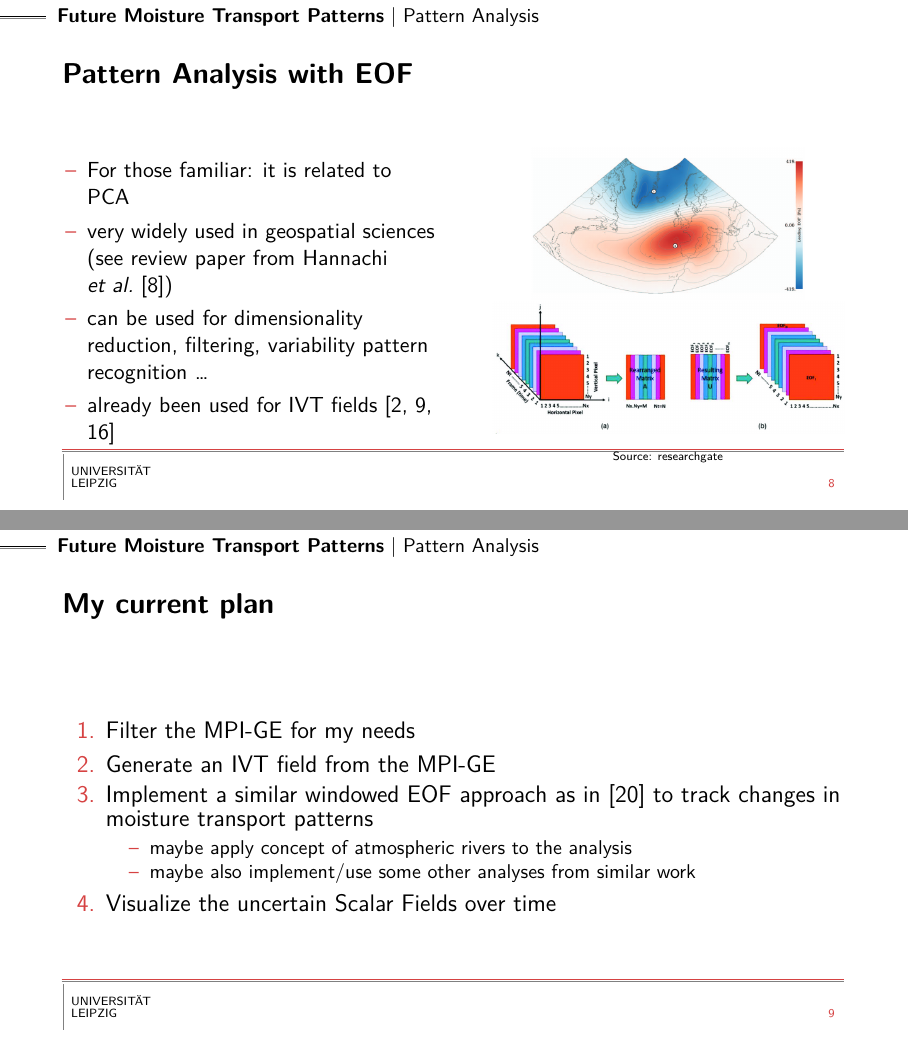
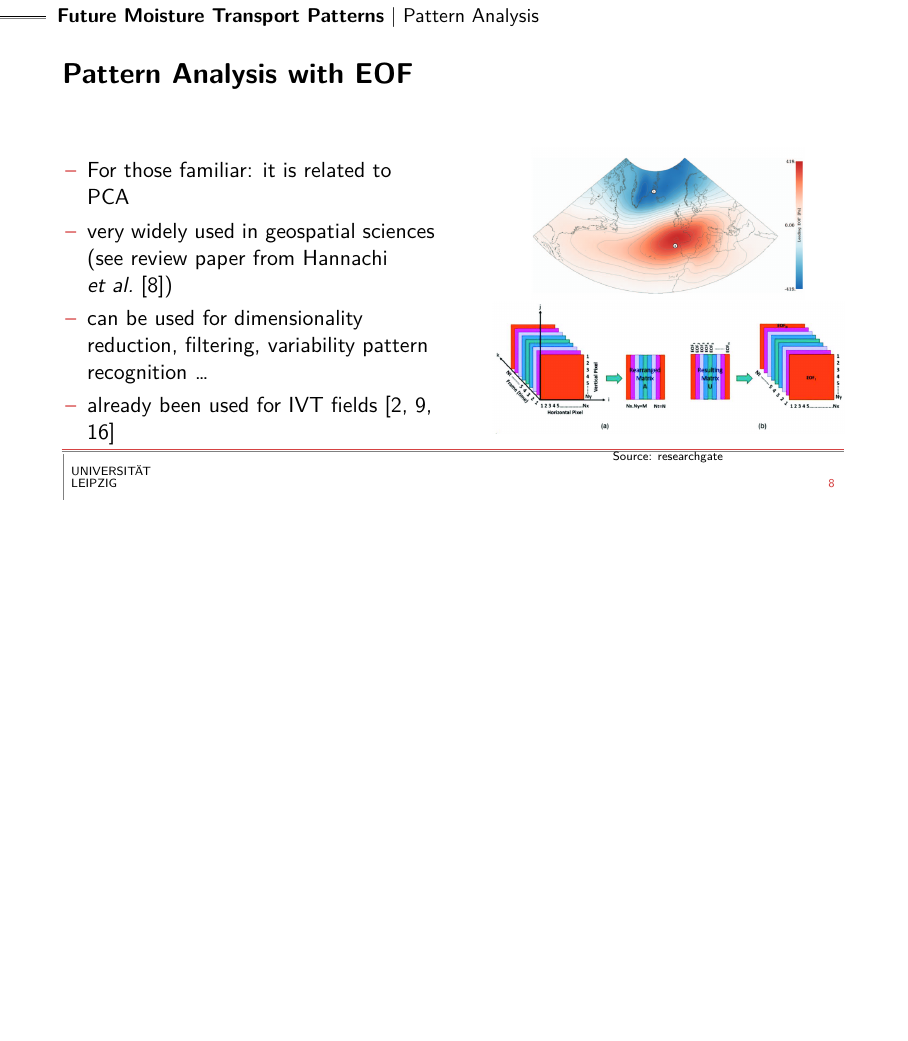
Before and after one commit to yum-yab/master_thesis, LaTeX slides (presentation_1/main.tex, which reads presentation_1/slides/PatternAnalysis.tex): pages 12 and 13 of 21 before the commit and page 12 of 20 after it, the two joined at a grey line, the shorter picture padded with empty space. The pictures show the PDF file presentation_1/main.pdf that the author committed with the source.

Commit message:
Removes Plan overview

```diff
--- a/presentation_1/slides/PatternAnalysis.tex
+++ b/presentation_1/slides/PatternAnalysis.tex
@@ -25,21 +25,21 @@
   \end{columns}
 \end{frame}
 
-\begin{frame}{My current plan}
-
-  {\large
-  \begin{enumerate}
-    \item Filter the MPI-GE for my needs
-    \item Generate an IVT field from the MPI-GE
-    \item Implement a similar windowed EOF approach as in \cite{vietinghoff_visual_2021} to track changes in moisture transport patterns
-      \begin{itemize}
-        \item maybe apply concept of atmospheric rivers to the analysis
-        \item maybe also implement/use some other analyses from similar work
-      \end{itemize}
-    \item Visualize the uncertain Scalar Fields over time
-%      \begin{itemize}
-%        \item some more open questions
-%      \end{itemize}
-  \end{enumerate}
-}
-\end{frame}
+% \begin{frame}{My current plan}
+%
+%   {\large
+%   \begin{enumerate}
+%     \item Filter the MPI-GE for my needs
+%     \item Generate an IVT field from the MPI-GE
+%     \item Implement a similar windowed EOF approach as in \cite{vietinghoff_visual_2021} to track changes in moisture transport patterns
+%       \begin{itemize}
+%         \item maybe apply concept of atmospheric rivers to the analysis
+%         \item maybe also implement/use some other analyses from similar work
+%       \end{itemize}
+%     \item Visualize the uncertain Scalar Fields over time
+% %      \begin{itemize}
+% %        \item some more open questions
+% %      \end{itemize}
+%   \end{enumerate}
+% }
+% \end{frame}
```
Also changed, not shown: presentation_1/main.pdf.
